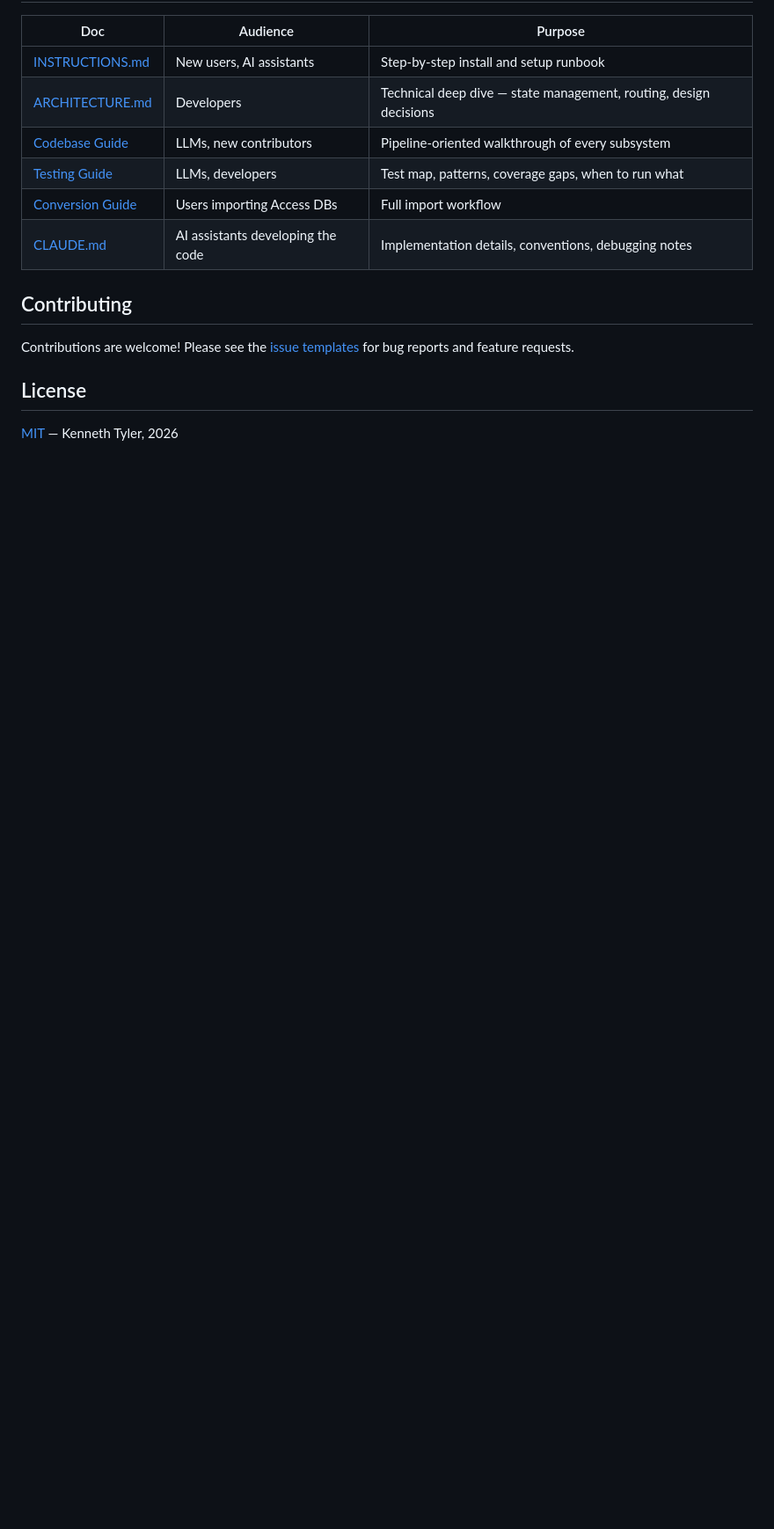
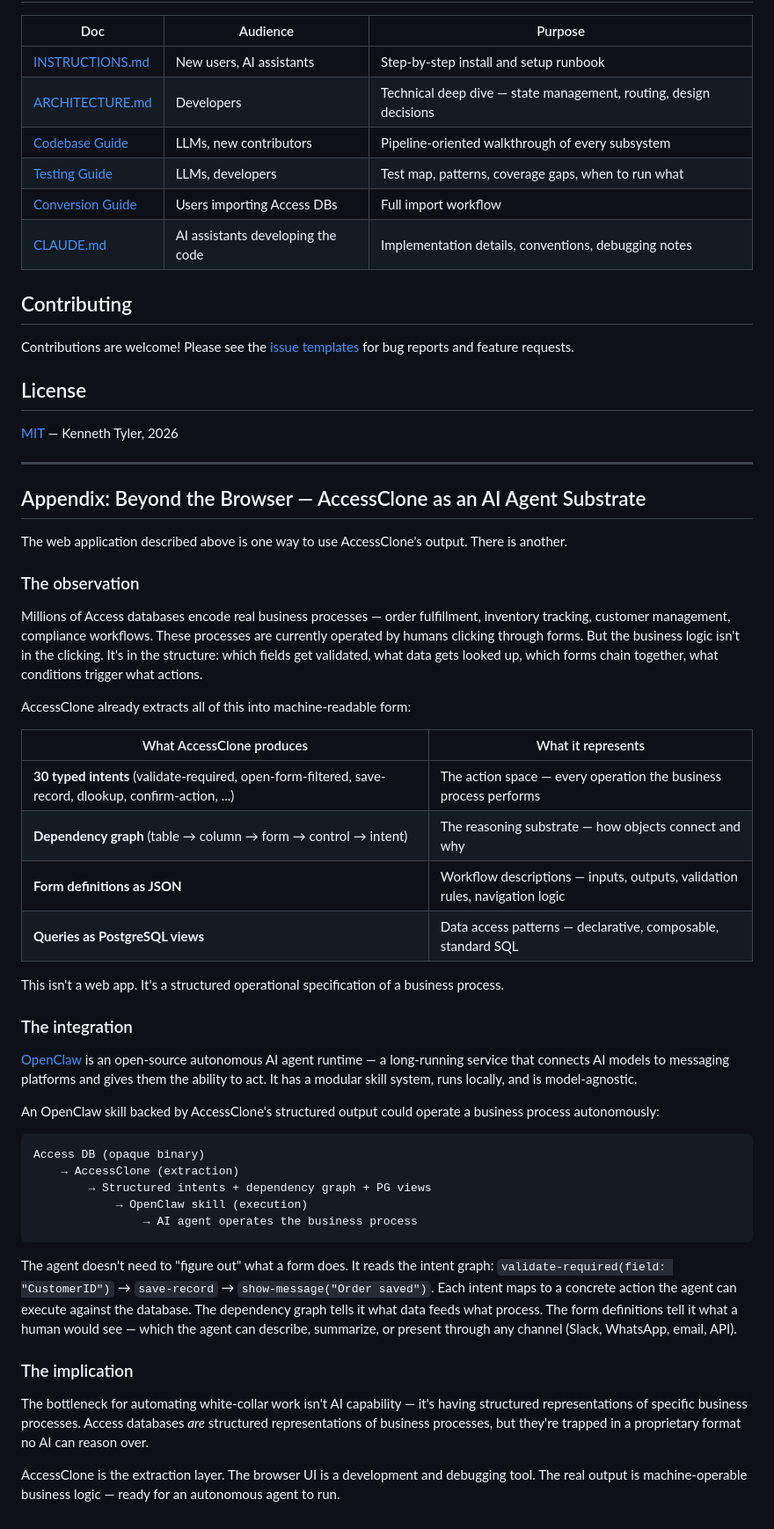
Before and after one commit to kentyler/accessclone, a Markdown page: README.md, the part around the change. Shown at 88% size. Drawn GitHub-style; blank space fills up the shorter version.

Commit message:
Add appendix: AccessClone as an AI agent substrate with OpenClaw vision
Positions AccessClone's structured output (typed intents, dependency graph,
form definitions, PG views) as a machine-operable business process
specification — not just a browser app. Describes integration path with
OpenClaw autonomous agent runtime for AI-driven business process automation.

Co-Authored-By: Claude Opus 4.6 <noreply@anthropic.com>

````diff
--- a/README.md
+++ b/README.md
@@ -238,3 +238,46 @@ Contributions are welcome! Please see the [issue templates](.github/ISSUE_TEMPLA
 ## License
 
 [MIT](LICENSE) — Kenneth Tyler, 2026
+
+---
+
+## Appendix: Beyond the Browser — AccessClone as an AI Agent Substrate
+
+The web application described above is one way to use AccessClone's output. There is another.
+
+### The observation
+
+Millions of Access databases encode real business processes — order fulfillment, inventory tracking, customer management, compliance workflows. These processes are currently operated by humans clicking through forms. But the business logic isn't in the clicking. It's in the structure: which fields get validated, what data gets looked up, which forms chain together, what conditions trigger what actions.
+
+AccessClone already extracts all of this into machine-readable form:
+
+| What AccessClone produces | What it represents |
+|---|---|
+| **30 typed intents** (validate-required, open-form-filtered, save-record, dlookup, confirm-action, ...) | The action space — every operation the business process performs |
+| **Dependency graph** (table → column → form → control → intent) | The reasoning substrate — how objects connect and why |
+| **Form definitions as JSON** | Workflow descriptions — inputs, outputs, validation rules, navigation logic |
+| **Queries as PostgreSQL views** | Data access patterns — declarative, composable, standard SQL |
+
+This isn't a web app. It's a structured operational specification of a business process.
+
+### The integration
+
+[OpenClaw](https://openclaw.ai/) is an open-source autonomous AI agent runtime — a long-running service that connects AI models to messaging platforms and gives them the ability to act. It has a modular skill system, runs locally, and is model-agnostic.
+
+An OpenClaw skill backed by AccessClone's structured output could operate a business process autonomously:
+
+```
+Access DB (opaque binary)
+    → AccessClone (extraction)
+        → Structured intents + dependency graph + PG views
+            → OpenClaw skill (execution)
+                → AI agent operates the business process
+```
+
+The agent doesn't need to "figure out" what a form does. It reads the intent graph: `validate-required(field: "CustomerID")` → `save-record` → `show-message("Order saved")`. Each intent maps to a concrete action the agent can execute against the database. The dependency graph tells it what data feeds what process. The form definitions tell it what a human would see — which the agent can describe, summarize, or present through any channel (Slack, WhatsApp, email, API).
+
+### The implication
+
+The bottleneck for automating white-collar work isn't AI capability — it's having structured representations of specific business processes. Access databases *are* structured representations of business processes, but they're trapped in a proprietary format no AI can reason over.
+
+AccessClone is the extraction layer. The browser UI is a development and debugging tool. The real output is machine-operable business logic — ready for an autonomous agent to run.
````
